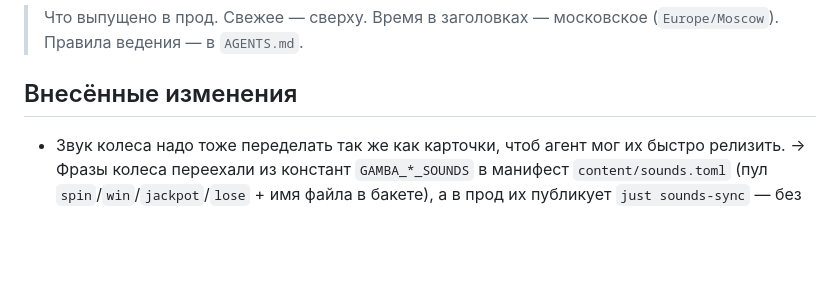
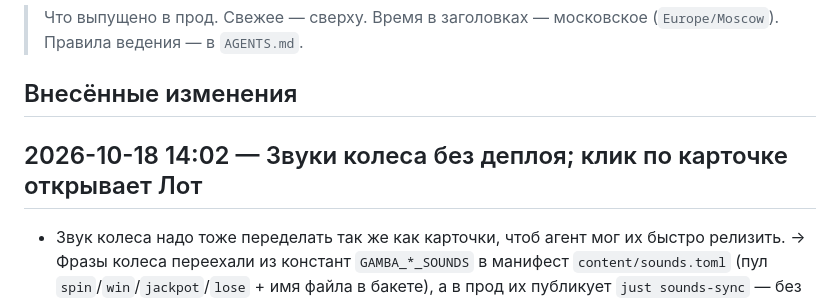
Before and after one commit to AlysQueZone/AlysQueZone.github.io, a Markdown page: CHANGELOG.md, the part around the change. Rendered like a GitHub page; blank space fills up the shorter version.

Commit message:
CHANGELOG: закрыть 2026-10-18 14:02

```diff
--- a/CHANGELOG.md
+++ b/CHANGELOG.md
@@ -3,6 +3,8 @@
 > Что выпущено в прод. Свежее — сверху. Время в заголовках — московское (`Europe/Moscow`). Правила ведения — в `AGENTS.md`.
 
 ## Внесённые изменения
+
+## 2026-10-18 14:02 — Звуки колеса без деплоя; клик по карточке открывает Лот
 
 - Звук колеса надо тоже переделать так же как карточки, чтоб агент мог их быстро релизить.
   → Фразы колеса переехали из констант `GAMBA_*_SOUNDS` в манифест `content/sounds.toml` (пул `spin`/`win`/`jackpot`/`lose` + имя файла в бакете), а в прод их публикует `just sounds-sync` — без деплоя: `public.gamba_sounds` становится ровно таким, как манифест (новые строки insert, пропавшие delete), в конце сверка манифест ↔ БД. Новый звук добавляет одна команда `just sound-add <файл|URL> --pool <пул>`: `ffmpeg` достаёт mp3 из клипа, залив в Storage с проверкой публичного URL, строка в манифесте, пересборка сида и фолбэка, синк. Окно гамбы читает пулы из БД при открытии и подменяет ими фолбэк сборки `src/lib/gamba-sounds.gen.ts` (генерится из того же манифеста), так что звук крутки звучит даже при недоступной БД. Локальный `db-reset` подхватывает `supabase/seed-sounds.sql`, свежесть генерируемых файлов держит `just check`. Механика — `scripts/sounds_sync.py`, процедура — скилл `alysque-sound`, решение — `docs/adr/0011`, термин «Пул звуков» — в `GLOSSARY.md`.
```
